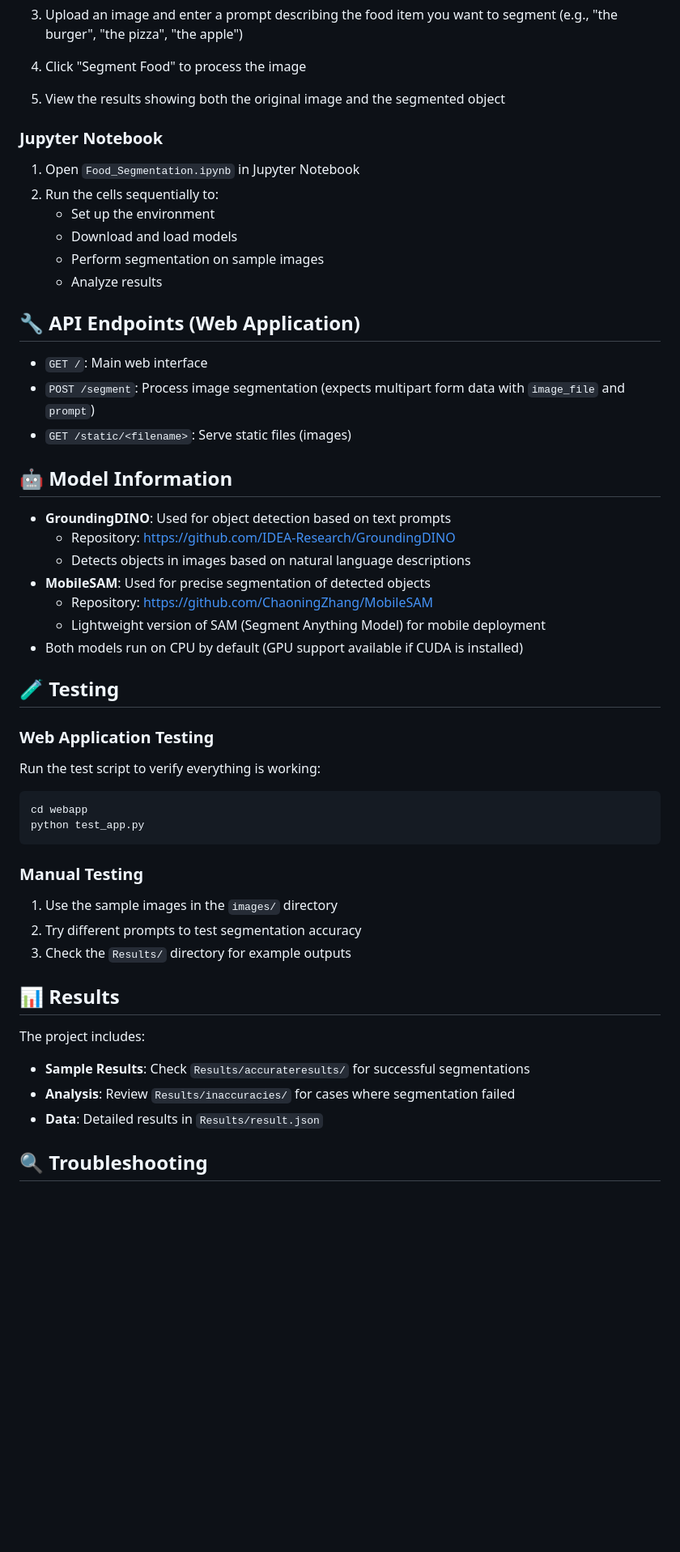
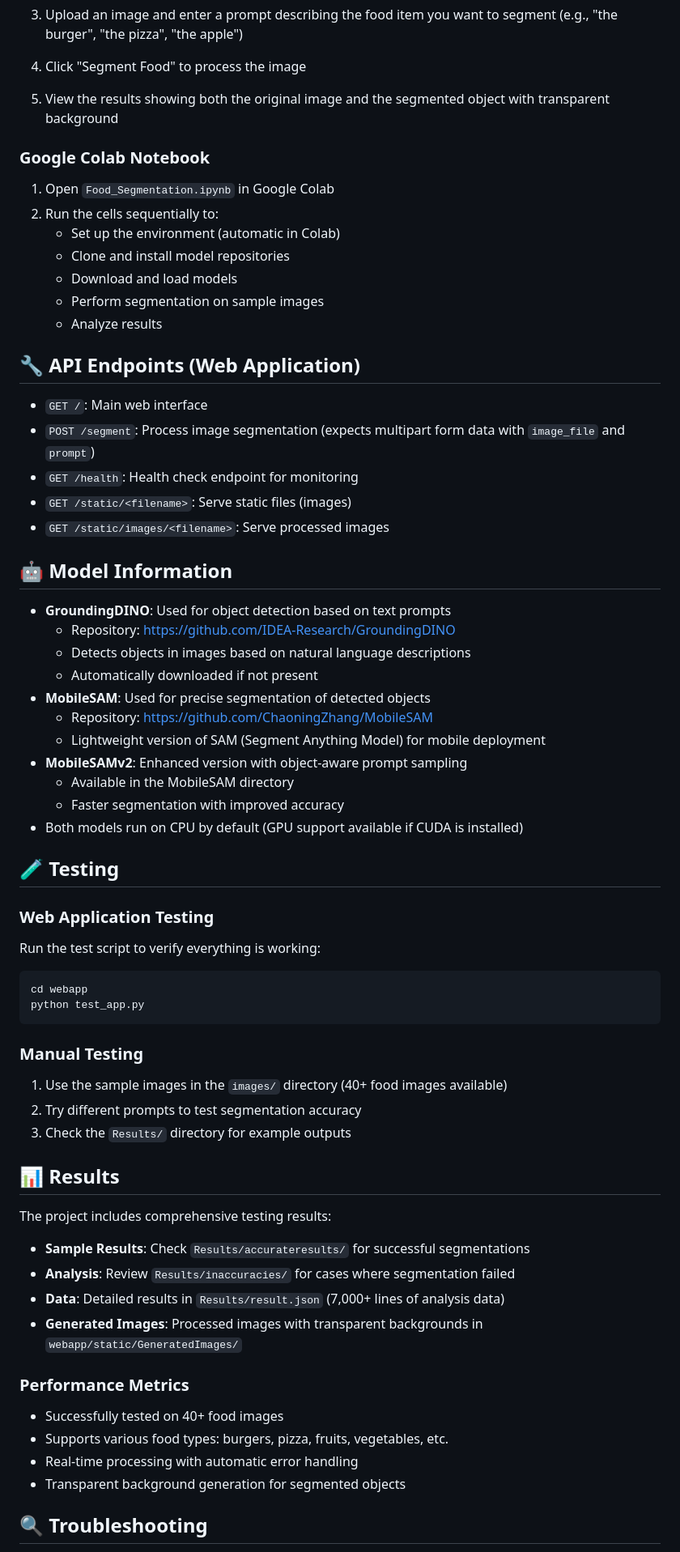
Before and after one commit to Bempong-Sylvester-Obese/Food-segmentation-with-pre-trained-model, a Markdown page: readme.md, the part around the change printed below. Shown: that part at 81% size. Rendered like a GitHub page; blank space fills up the shorter version.

```diff
--- a/readme.md
+++ b/readme.md
@@ -105,13 +107,14 @@ http://localhost:5000
 
 4. Click "Segment Food" to process the image
 
-5. View the results showing both the original image and the segmented object
+5. View the results showing both the original image and the segmented object with transparent background
 
-### Jupyter Notebook
+### Google Colab Notebook
 
-1. Open `Food_Segmentation.ipynb` in Jupyter Notebook
+1. Open `Food_Segmentation.ipynb` in Google Colab
 2. Run the cells sequentially to:
-   - Set up the environment
+   - Set up the environment (automatic in Colab)
+   - Clone and install model repositories
    - Download and load models
    - Perform segmentation on sample images
    - Analyze results
@@ -120,16 +123,22 @@ http://localhost:5000
 
 - `GET /`: Main web interface
 - `POST /segment`: Process image segmentation (expects multipart form data with `image_file` and `prompt`)
+- `GET /health`: Health check endpoint for monitoring
 - `GET /static/<filename>`: Serve static files (images)
+- `GET /static/images/<filename>`: Serve processed images
 
 ## 🤖 Model Information
 
 - **GroundingDINO**: Used for object detection based on text prompts
   - Repository: https://github.com/IDEA-Research/GroundingDINO
   - Detects objects in images based on natural language descriptions
+  - Automatically downloaded if not present
 - **MobileSAM**: Used for precise segmentation of detected objects
   - Repository: https://github.com/ChaoningZhang/MobileSAM
   - Lightweight version of SAM (Segment Anything Model) for mobile deployment
+- **MobileSAMv2**: Enhanced version with object-aware prompt sampling
+  - Available in the MobileSAM directory
+  - Faster segmentation with improved accuracy
 - Both models run on CPU by default (GPU support available if CUDA is installed)
 
 ## 🧪 Testing
@@ -144,16 +153,23 @@ python test_app.py
 
 ### Manual Testing
 
-1. Use the sample images in the `images/` directory
+1. Use the sample images in the `images/` directory (40+ food images available)
 2. Try different prompts to test segmentation accuracy
 3. Check the `Results/` directory for example outputs
 
 ## 📊 Results
 
-The project includes:
+The project includes comprehensive testing results:
 - **Sample Results**: Check `Results/accurateresults/` for successful segmentations
 - **Analysis**: Review `Results/inaccuracies/` for cases where segmentation failed
-- **Data**: Detailed results in `Results/result.json`
+- **Data**: Detailed results in `Results/result.json` (7,000+ lines of analysis data)
+- **Generated Images**: Processed images with transparent backgrounds in `webapp/static/GeneratedImages/`
+
+### Performance Metrics
+- Successfully tested on 40+ food images
+- Supports various food types: burgers, pizza, fruits, vegetables, etc.
+- Real-time processing with automatic error handling
+- Transparent background generation for segmented objects
 
 ## 🔍 Troubleshooting
 
```
Also changed, not shown: other parts of readme.md (+59 -28 lines).
